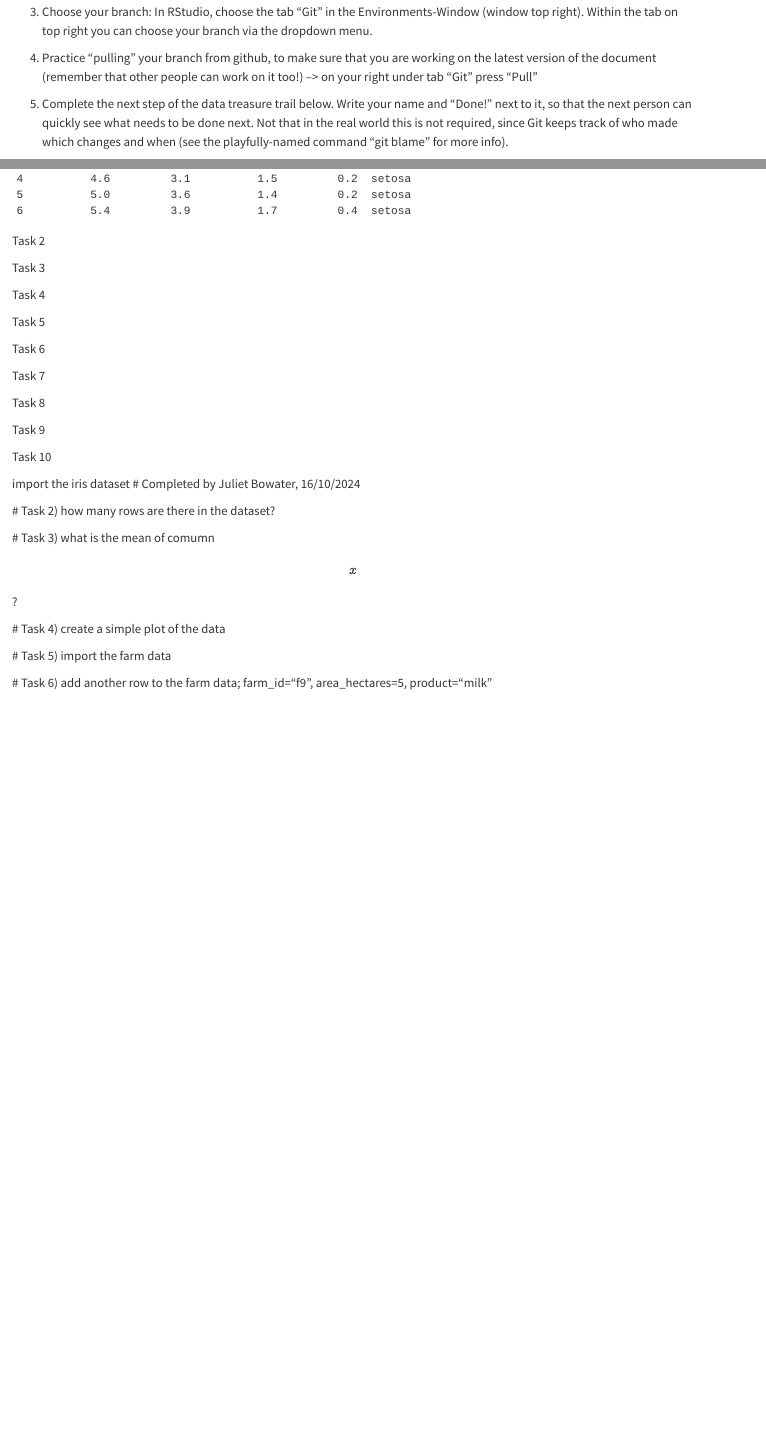
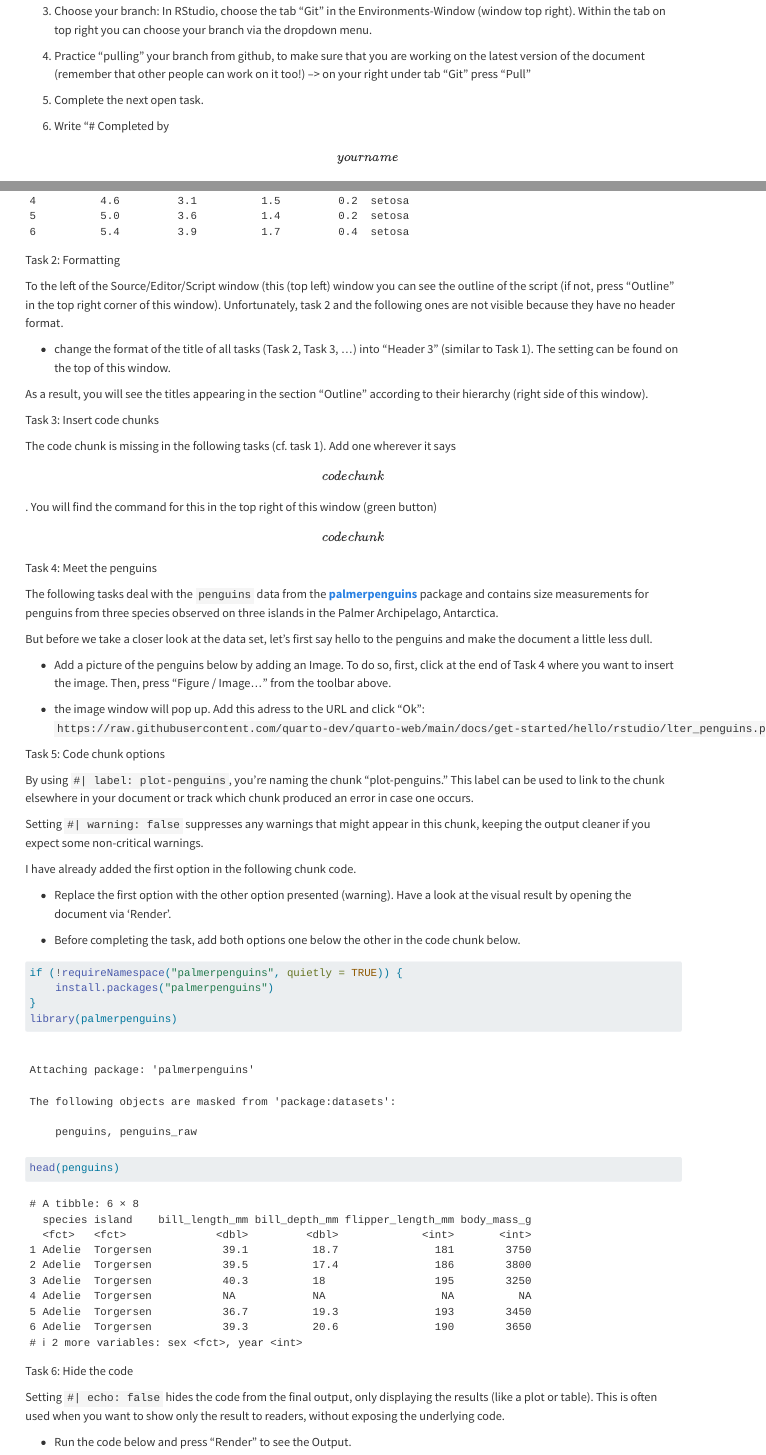
Before and after one commit to FSS-learning/FSS-github-game, a Quarto document (FSS_git-game.qmd): the page in a window 1100 px wide, from 700 px down, and a second part further down, joined at a grey line. Rendered offline with R 4.5, knitr and Pandoc in place of Quarto, with nearby package versions.

Commit message:
- created a new task script in Quarto - added already some tasks (more will come) - in .gitignore I defined just to pull/push the scripts and not the Quarto output (.html and the corresponding folder)
@ Juliet, could you give a look at the script and check if makes sense, is understandable and perhaps the spelling. Any ideas, comments and critics are welcome. Thank you very much!

````diff
--- a/FSS_git-game.qmd
+++ b/FSS_git-game.qmd
@@ -4,6 +4,12 @@ author: "Kevin De Luca & Juliet Bowater"
 format: html
 editor: visual
 ---
+
+```{r}
+#| label: Setup
+#| echo: false
+options(repos = c(CRAN = "https://cran.rstudio.com/"))
+```
 
 ## Introduction
 
@@ -33,7 +39,7 @@ Follow the instructions below for each task.
 
 4.  Practice "pulling" your branch from github, to make sure that you are working on the latest version of the document (remember that other people can work on it too!) --\> on your right under tab "Git" press "Pull"
 
-5.  Complete the next step of the data treasure trail below. Write your name and "Done!" next to it, so that the next person can quickly see what needs to be done next. Not that in the real world this is not required, since Git keeps track of who made which changes and when (see the playfully-named command "git blame" for more info).
+5.  Complete the next open task.
 
-6.  Review your result by
+6.  Write "\# Completed by \[your name\], \[dd/mm/yyyy\]" next to the titel, so that the next person can quickly see what needs to be done next (cf. Task 1). Not that in the real world this is not required, since Git keeps track of who made which changes and when (see the playfully-named command "git blame" for more info).
 
@@ -57,12 +67,58 @@ head(iris)
 
 ```
 
-Task 2
+Task 2: Formatting
 
-Task 3
+To the left of the Source/Editor/Script window (this (top left) window you can see the outline of the script (if not, press "Outline" in the top right corner of this window). Unfortunately, task 2 and the following ones are not visible because they have no header format.
 
-Task 4
+-   change the format of the title of all tasks (Task 2, Task 3, ...) into "Header 3" (similar to Task 1). The setting can be found on the top of this window.
 
-Task 5
+As a result, you will see the titles appearing in the section "Outline" according to their hierarchy (right side of this window).
 
-Task 6
+Task 3: Insert code chunks
+
+The code chunk is missing in the following tasks (cf. task 1). Add one wherever it says \[code chunk\]. You will find the command for this in the top right of this window (green button)
+
+\[code chunk\]
+
+Task 4: Meet the penguins
+
+The following tasks deal with the `penguins` data from the [**palmerpenguins**](https://allisonhorst.github.io/palmerpenguins "palmerpenguins R package") package and contains size measurements for penguins from three species observed on three islands in the Palmer Archipelago, Antarctica.
+
+But before we take a closer look at the data set, let's first say hello to the penguins and make the document a little less dull.
+
+-   Add a picture of the penguins below by adding an Image. To do so, first, click at the end of Task 4 where you want to insert the image. Then, press "Figure / Image..." from the toolbar above.
+
+-   the image window will pop up. Add this adress to the URL and click "Ok": `https://raw.githubusercontent.com/quarto-dev/quarto-web/main/docs/get-started/hello/rstudio/lter_penguins.png`
+
+Task 5: Code chunk options
+
+By using `#| label: plot-penguins`, you're naming the chunk "plot-penguins." This label can be used to link to the chunk elsewhere in your document or track which chunk produced an error in case one occurs.
+
+Setting `#| warning: false` suppresses any warnings that might appear in this chunk, keeping the output cleaner if you expect some non-critical warnings.
+
+I have already added the first option in the following chunk code.
+
+-   Replace the first option with the other option presented (warning). Have a look at the visual result by opening the document via 'Render'.
+
+```{=html}
+<!-- -->
+```
+-   Before completing the task, add both options one below the other in the code chunk below.
+
+```{r}
+#| label: plot-penguins
+
+if (!requireNamespace("palmerpenguins", quietly = TRUE)) {
+    install.packages("palmerpenguins")
+}
+library(palmerpenguins)
+
+head(penguins)
+```
+
+Task 6: Hide the code
+
+Setting `#| echo: false` hides the code from the final output, only displaying the results (like a plot or table). This is often used when you want to show only the result to readers, without exposing the underlying code.
+
+-   Run the code below and press "Render" to see the Output.
@@ -78,11 +163,0 @@ Task 10
-import the iris dataset \# Completed by Juliet Bowater, 16/10/2024
-
-\# Task 2) how many rows are there in the dataset?
-
-\# Task 3) what is the mean of comumn \[x\]?
-
-\# Task 4) create a simple plot of the data
-
-\# Task 5) import the farm data
-
-\# Task 6) add another row to the farm data; farm_id="f9", area_hectares=5, product="milk"
````
Also changed, not shown: FSS_data_treasure_trail.R (+2 -0 lines), FSS_git-game.qmd (46 more changed lines).
